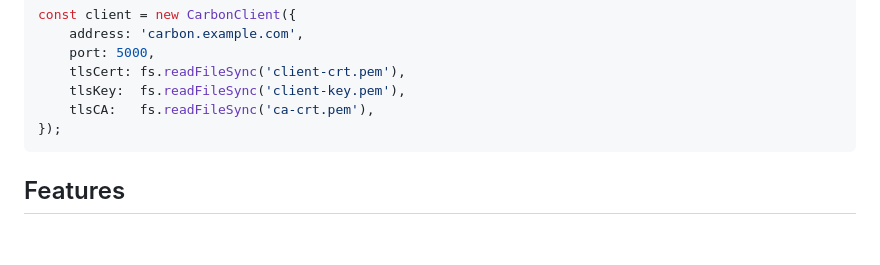
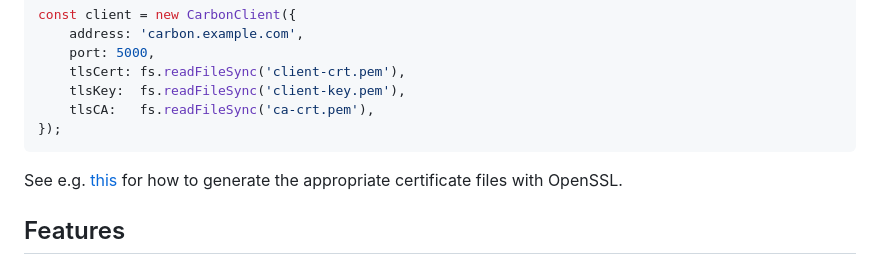
Before and after one commit to panzi/carbon-client, a Markdown page: README.md, the part around the change. Drawn GitHub-style; blank space fills up the shorter version.

Commit message:
README++

````diff
--- a/README.md
+++ b/README.md
@@ -33,6 +33,9 @@ const client = new CarbonClient({
     tlsCA:   fs.readFileSync('ca-crt.pem'),
 });
 ```
+
+See e.g. [this](https://gist.github.com/pcan/e384fcad2a83e3ce20f9a4c33f4a13ae#file-readme-md)
+for how to generate the appropriate certificate files with OpenSSL.
 
 Features
 --------
````
